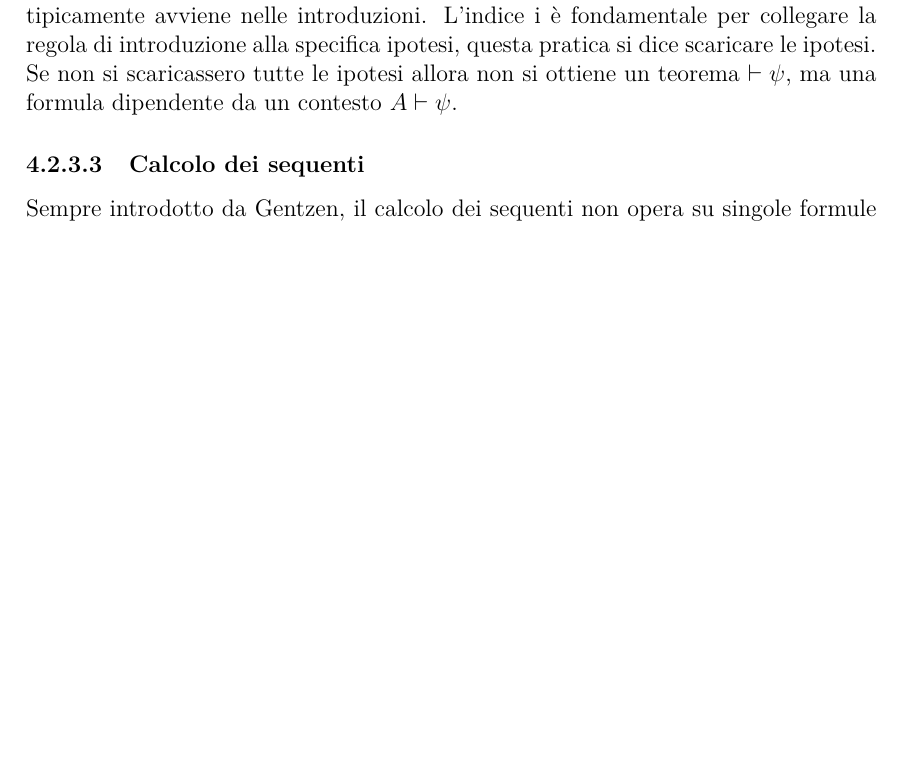
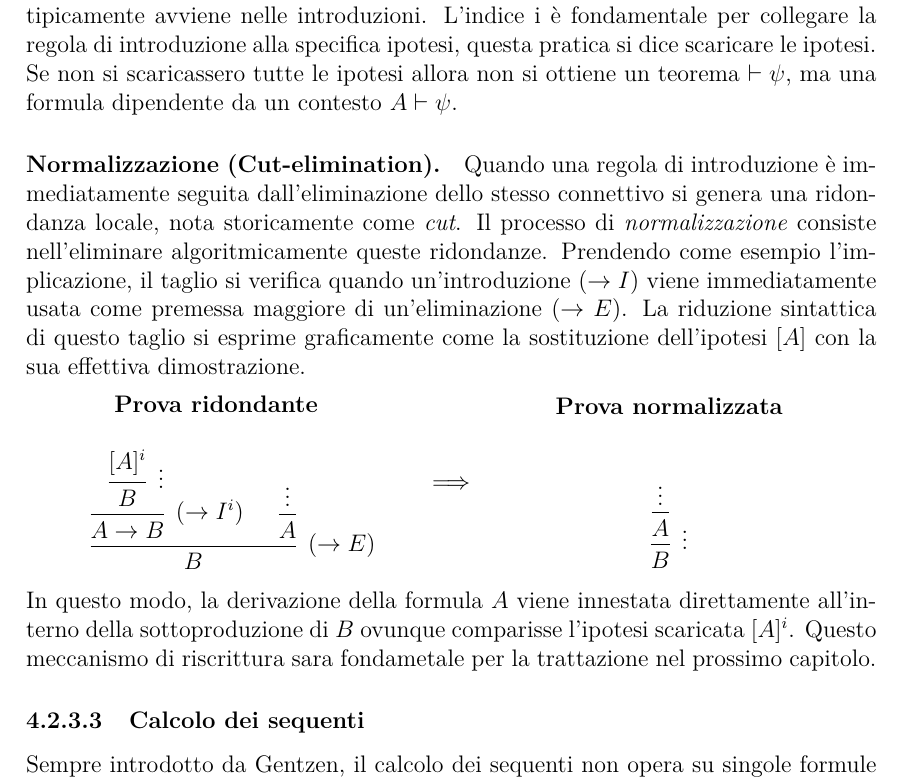
Before and after one commit to gabbo3a/UNDERGRAD-THESIS, a LaTeX thesis (thesis/src/main.tex, which reads thesis/src/chapters/03-logical-systems.tex): part of page 27 of 75 before the commit and part of page 27 of 76 after it, cut so that both start at the same text, the shorter picture padded with empty space. Compiled offline with pdfLaTeX.

Commit message:
feat(logical-systems): add normalization process for cut-elimination in natural deduction

```diff
--- a/thesis/src/chapters/03-logical-systems.tex
+++ b/thesis/src/chapters/03-logical-systems.tex
@@ -72,6 +72,37 @@ Nello specifico ogni regola di intriduzione ha il costrutto da cui prende il nom
 nelle regole viene mutuato i sostantivi di introduzione e eliminazione rispetto alla tesi. Un altro costrutto importante è ipotesi $[A]^i$. Una ipotesi è un debito logico, tramite il quale si puo assumere una verita,
 tipicamente avviene nelle introduzioni. L'indice i è fondamentale per collegare la regola di introduzione alla specifica ipotesi, questa pratica si dice scaricare le ipotesi. Se non si scaricassero tutte le ipotesi
 allora non si ottiene un teorema $\vdash \psi$, ma una formula dipendente da un contesto $A \vdash \psi$.
+
+\paragraph{Normalizzazione (Cut-elimination).}
+Quando una regola di introduzione è immediatamente seguita dall'eliminazione dello stesso connettivo si genera una ridondanza locale, nota storicamente come \emph{cut}. Il processo di \emph{normalizzazione} consiste
+nell'eliminare algoritmicamente queste ridondanze. Prendendo come esempio l'implicazione, il taglio si verifica quando un'introduzione ($\to I$) viene immediatamente usata come premessa maggiore di un'eliminazione ($\to E$).
+La riduzione sintattica di questo taglio si esprime graficamente come la sostituzione dell'ipotesi $[A]$ con la sua effettiva dimostrazione.
+\begin{center}
+    \begin{minipage}{0.45\textwidth}
+        \centering
+        \hspace{-0.6cm}\textbf{Prova ridondante} \\[1.5em]
+        \begin{prooftree}
+            \hypo{ [A]^i }
+            \infer1[\vdots]{ B }
+            \infer1[$(\to I^i)$]{ A \to B }
+            \hypo{ \vdots }
+            \infer1{ A }
+            \infer2[$(\to E)$]{ B }
+        \end{prooftree}
+    \end{minipage}
+    $\Longrightarrow$
+    \begin{minipage}{0.45\textwidth}
+        \centering
+        \textbf{Prova normalizzata} \\[2.5em]
+        \begin{prooftree}
+            \hypo{ \vdots }
+            \infer1{ A }
+            \infer1[\vdots]{ B }
+        \end{prooftree}
+    \end{minipage}
+\end{center}
+In questo modo, la derivazione della formula $A$ viene innestata direttamente all'interno della sottoproduzione di $B$ ovunque
+comparisse l'ipotesi scaricata $[A]^i$. Questo meccanismo di riscrittura sara fondametale per la trattazione nel prossimo capitolo.
 
 \subsubsection{Calcolo dei sequenti}
 Sempre introdotto da Gentzen, il calcolo dei sequenti non opera su singole formule ma su \emph{sequenti} del tipo $\Gamma \vdash \Delta$, che rappresentano una relazione tra un insieme di assunzioni e un insieme di conclusioni.
```
Also changed, not shown: thesis/src/chapters/03-logical-systems.tex (2 more changed lines).
